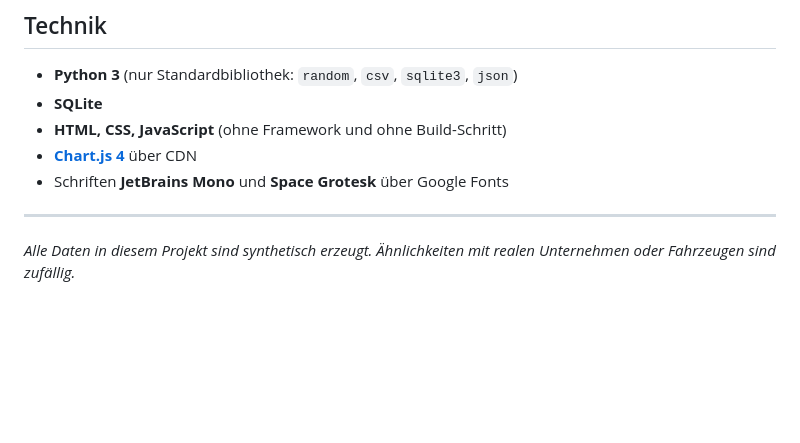
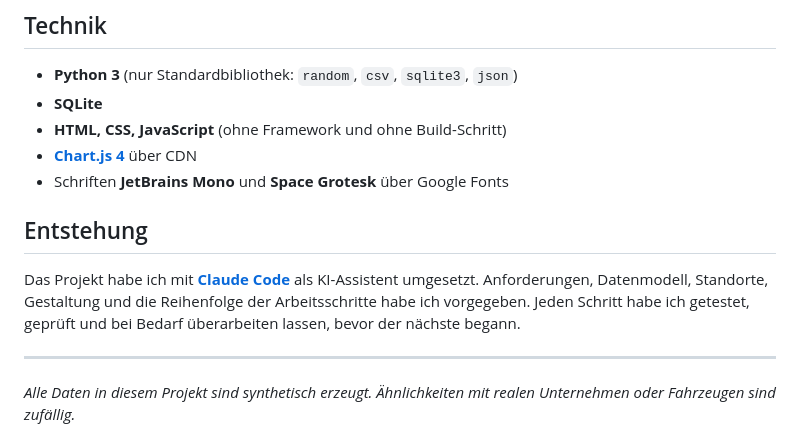
Before and after one commit to JosiasKetcha/flotten-dashboard, a Markdown page: README.md, the part around the change. Rendered like a GitHub page; blank space fills up the shorter version.

Commit message:
README: Abschnitt Entstehung (Claude Code)
Co-Authored-By: Claude Opus 5.5 (1M context) <noreply@anthropic.com>
Claude-Session: https://claude.ai/code/session_018bwkZLNFb8gRgcNRZoqDDV

```diff
--- a/README.md
+++ b/README.md
@@ -123,6 +123,10 @@ flotten-dashboard/
 - **[Chart.js 4](https://www.chartjs.org/)** über CDN
 - Schriften **JetBrains Mono** und **Space Grotesk** über Google Fonts
 
+## Entstehung
+
+Das Projekt habe ich mit **[Claude Code](https://claude.com/claude-code)** als KI-Assistent umgesetzt. Anforderungen, Datenmodell, Standorte, Gestaltung und die Reihenfolge der Arbeitsschritte habe ich vorgegeben. Jeden Schritt habe ich getestet, geprüft und bei Bedarf überarbeiten lassen, bevor der nächste begann.
+
 ---
 
 *Alle Daten in diesem Projekt sind synthetisch erzeugt. Ähnlichkeiten mit realen Unternehmen oder Fahrzeugen sind zufällig.*
```
